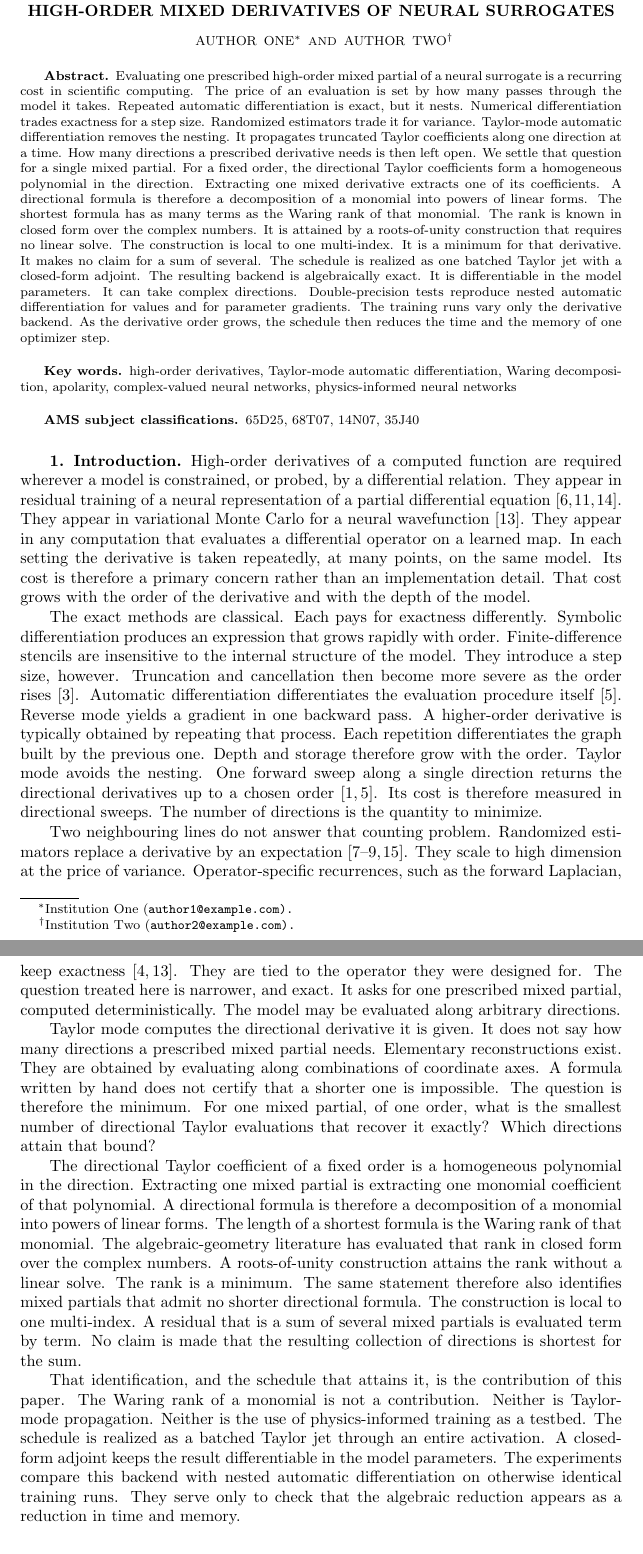
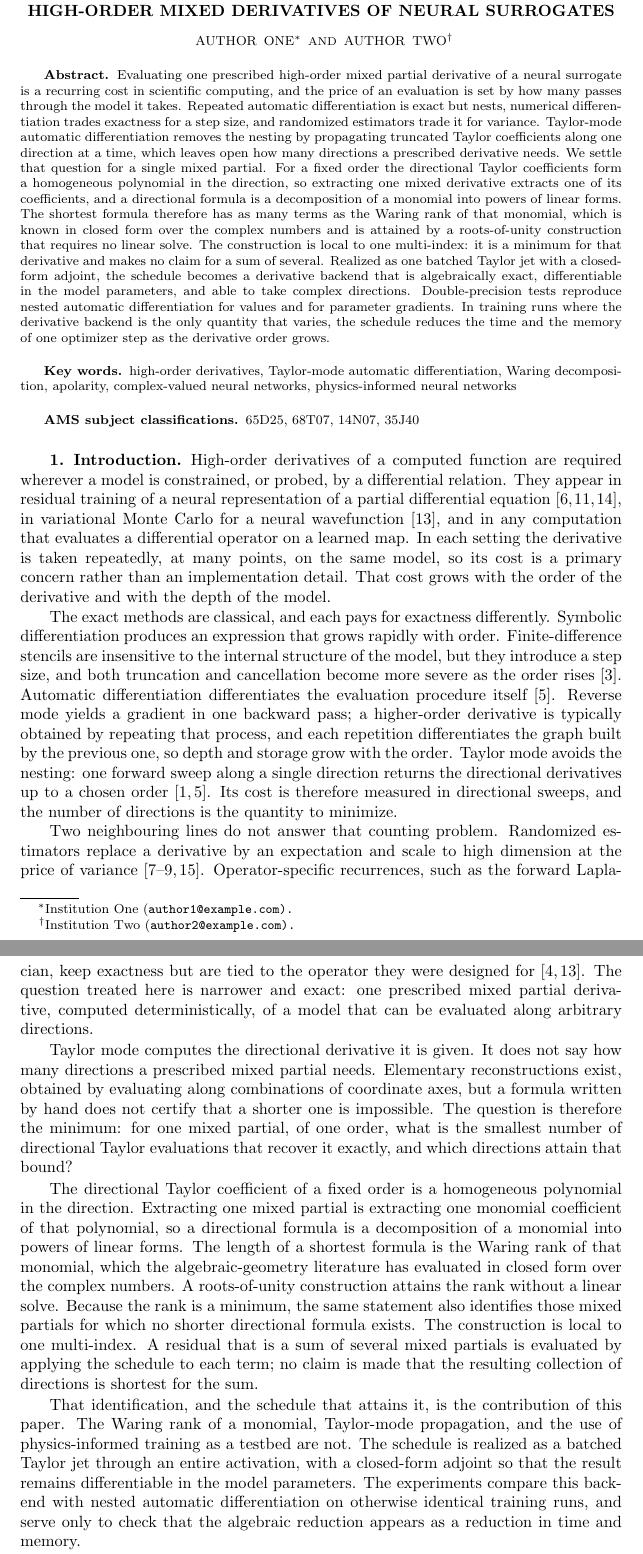
Before and after one commit to freezeng123456/apolarity, a LaTeX paper (docs/paper/jsc_paper_main.tex): two parts of pages 1 and 2 of 16, joined at a grey line, cut so that both start at the same text. Compiled offline with pdfLaTeX; a LaTeX package or settings file that is missing is left out.

```diff
--- a/docs/paper/jsc_paper_main.tex
+++ b/docs/paper/jsc_paper_main.tex
@@ -93,31 +93,33 @@
 
 %% ========== Abstract ==========
 \begin{abstract}
-  Evaluating one prescribed high-order mixed partial of a neural surrogate is a recurring cost in scientific computing.
-  The price of an evaluation is set by how many passes through the model it takes.
-  Repeated automatic differentiation is exact, but it nests.
-  Numerical differentiation trades exactness for a step size.
-  Randomized estimators trade it for variance.
-  Taylor-mode automatic differentiation removes the nesting.
-  It propagates truncated Taylor coefficients along one direction at a time.
-  How many directions a prescribed derivative needs is then left open.
+  Evaluating one prescribed high-order mixed partial derivative of a neural
+  surrogate is a recurring cost in scientific computing, and the price of an
+  evaluation is set by how many passes through the model it takes.
+  Repeated automatic differentiation is exact but nests, numerical
+  differentiation trades exactness for a step size, and randomized estimators
+  trade it for variance.
+  Taylor-mode automatic differentiation removes the nesting by propagating
+  truncated Taylor coefficients along one direction at a time, which leaves
+  open how many directions a prescribed derivative needs.
   We settle that question for a single mixed partial.
-  For a fixed order, the directional Taylor coefficients form a homogeneous polynomial in the direction.
-  Extracting one mixed derivative extracts one of its coefficients.
-  A directional formula is therefore a decomposition of a monomial into powers of linear forms.
-  The shortest formula has as many terms as the Waring rank of that monomial.
-  The rank is known in closed form over the complex numbers.
-  It is attained by a roots-of-unity construction that requires no linear solve.
-  The construction is local to one multi-index.
-  It is a minimum for that derivative.
-  It makes no claim for a sum of several.
-  The schedule is realized as one batched Taylor jet with a closed-form adjoint.
-  The resulting backend is algebraically exact.
-  It is differentiable in the model parameters.
-  It can take complex directions.
-  Double-precision tests reproduce nested automatic differentiation for values and for parameter gradients.
-  The training runs vary only the derivative backend.
-  As the derivative order grows, the schedule then reduces the time and the memory of one optimizer step.
+  For a fixed order the directional Taylor coefficients form a homogeneous
+  polynomial in the direction, so extracting one mixed derivative extracts one
+  of its coefficients, and a directional formula is a decomposition of a
+  monomial into powers of linear forms.
+  The shortest formula therefore has as many terms as the Waring rank of that
+  monomial, which is known in closed form over the complex numbers and is
+  attained by a roots-of-unity construction that requires no linear solve.
+  The construction is local to one multi-index: it is a minimum for that
+  derivative and makes no claim for a sum of several.
+  Realized as one batched Taylor jet with a closed-form adjoint, the schedule
+  becomes a derivative backend that is algebraically exact, differentiable in
+  the model parameters, and able to take complex directions.
+  Double-precision tests reproduce nested automatic differentiation for values
+  and for parameter gradients.
+  In training runs where the derivative backend is the only quantity that
+  varies, the schedule reduces the time and the memory of one optimizer step as
+  the derivative order grows.
 \end{abstract}
 
 \begin{keywords}
@@ -140,67 +142,79 @@
 %% ====================================================================
 \section{Introduction}\label{sec_intro}
 
-High-order derivatives of a computed function are required wherever a model is constrained, or probed, by a differential relation.
-They appear in residual training of a neural representation of a partial differential equation~\cite{Raissi2019,Karniadakis2021,Han2018deepbsde}.
-They appear in variational Monte Carlo for a neural wavefunction~\cite{Li2024forwardLaplacian}.
-They appear in any computation that evaluates a differential operator on a learned map.
-In each setting the derivative is taken repeatedly, at many points, on the same model.
-Its cost is therefore a primary concern rather than an implementation detail.
-That cost grows with the order of the derivative and with the depth of the model.
+High-order derivatives of a computed function are required wherever a model is
+constrained, or probed, by a differential relation.
+They appear in residual training of a neural representation of a partial
+differential equation~\cite{Raissi2019,Karniadakis2021,Han2018deepbsde}, in
+variational Monte Carlo for a neural wavefunction~\cite{Li2024forwardLaplacian},
+and in any computation that evaluates a differential operator on a learned map.
+In each setting the derivative is taken repeatedly, at many points, on the same
+model, so its cost is a primary concern rather than an implementation detail.
+That cost grows with the order of the derivative and with the depth of the
+model.
 
-The exact methods are classical.
-Each pays for exactness differently.
+The exact methods are classical, and each pays for exactness differently.
 Symbolic differentiation produces an expression that grows rapidly with order.
-Finite-difference stencils are insensitive to the internal structure of the model.
-They introduce a step size, however.
-Truncation and cancellation then become more severe as the order rises~\cite{Chiu2022CAN}.
-Automatic differentiation differentiates the evaluation procedure itself~\cite{Griewank2008}.
-Reverse mode yields a gradient in one backward pass.
-A higher-order derivative is typically obtained by repeating that process.
-Each repetition differentiates the graph built by the previous one.
-Depth and storage therefore grow with the order.
-Taylor mode avoids the nesting.
-One forward sweep along a single direction returns the directional derivatives up to a chosen order~\cite{Bettencourt2019,Griewank2008}.
-Its cost is therefore measured in directional sweeps.
-The number of directions is the quantity to minimize.
+Finite-difference stencils are insensitive to the internal structure of the
+model, but they introduce a step size, and both truncation and cancellation
+become more severe as the order rises~\cite{Chiu2022CAN}.
+Automatic differentiation differentiates the evaluation procedure
+itself~\cite{Griewank2008}.
+Reverse mode yields a gradient in one backward pass; a higher-order derivative
+is typically obtained by repeating that process, and each repetition
+differentiates the graph built by the previous one, so depth and storage grow
+with the order.
+Taylor mode avoids the nesting: one forward sweep along a single direction
+returns the directional derivatives up to a chosen
+order~\cite{Bettencourt2019,Griewank2008}.
+Its cost is therefore measured in directional sweeps, and the number of
+directions is the quantity to minimize.
 
 Two neighbouring lines do not answer that counting problem.
-Randomized estimators replace a derivative by an expectation~\cite{Hu2024hte,Hu2023sdgd,He2023,Shi2024stde}.
-They scale to high dimension at the price of variance.
-Operator-specific recurrences, such as the forward Laplacian, keep exactness~\cite{Li2024forwardLaplacian,Gao2023folx}.
-They are tied to the operator they were designed for.
-The question treated here is narrower, and exact.
-It asks for one prescribed mixed partial, computed deterministically.
-The model may be evaluated along arbitrary directions.
+Randomized estimators replace a derivative by an expectation and scale to high
+dimension at the price of
+variance~\cite{Hu2024hte,Hu2023sdgd,He2023,Shi2024stde}.
+Operator-specific recurrences, such as the forward Laplacian, keep exactness but
+are tied to the operator they were designed
+for~\cite{Li2024forwardLaplacian,Gao2023folx}.
+The question treated here is narrower and exact: one prescribed mixed partial
+derivative, computed deterministically, of a model that can be evaluated along
+arbitrary directions.
 
 Taylor mode computes the directional derivative it is given.
 It does not say how many directions a prescribed mixed partial needs.
-Elementary reconstructions exist.
-They are obtained by evaluating along combinations of coordinate axes.
-A formula written by hand does not certify that a shorter one is impossible.
-The question is therefore the minimum.
-For one mixed partial, of one order, what is the smallest number of directional Taylor evaluations that recover it exactly?
-Which directions attain that bound?
+Elementary reconstructions exist, obtained by evaluating along combinations of
+coordinate axes, but a formula written by hand does not certify that a shorter
+one is impossible.
+The question is therefore the minimum: for one mixed partial, of one order, what
+is the smallest number of directional Taylor evaluations that recover it
+exactly, and which directions attain that bound?
 
-The directional Taylor coefficient of a fixed order is a homogeneous polynomial in the direction.
-Extracting one mixed partial is extracting one monomial coefficient of that polynomial.
-A directional formula is therefore a decomposition of a monomial into powers of linear forms.
-The length of a shortest formula is the Waring rank of that monomial.
-The algebraic-geometry literature has evaluated that rank in closed form over the complex numbers.
+The directional Taylor coefficient of a fixed order is a homogeneous polynomial
+in the direction.
+Extracting one mixed partial is extracting one monomial coefficient of that
+polynomial, so a directional formula is a decomposition of a monomial into
+powers of linear forms.
+The length of a shortest formula is the Waring rank of that monomial, which the
+algebraic-geometry literature has evaluated in closed form over the complex
+numbers.
 A roots-of-unity construction attains the rank without a linear solve.
-The rank is a minimum.
-The same statement therefore also identifies mixed partials that admit no shorter directional formula.
+Because the rank is a minimum, the same statement also identifies those mixed
+partials for which no shorter directional formula exists.
 The construction is local to one multi-index.
-A residual that is a sum of several mixed partials is evaluated term by term.
-No claim is made that the resulting collection of directions is shortest for the sum.
+A residual that is a sum of several mixed partials is evaluated by applying the
+schedule to each term; no claim is made that the resulting collection of
+directions is shortest for the sum.
 
-That identification, and the schedule that attains it, is the contribution of this paper.
-The Waring rank of a monomial is not a contribution.
-Neither is Taylor-mode propagation.
-Neither is the use of physics-informed training as a testbed.
-The schedule is realized as a batched Taylor jet through an entire activation.
-A closed-form adjoint keeps the result differentiable in the model parameters.
-The experiments compare this backend with nested automatic differentiation on otherwise identical training runs.
-They serve only to check that the algebraic reduction appears as a reduction in time and memory.
+That identification, and the schedule that attains it, is the contribution of
+this paper.
+The Waring rank of a monomial, Taylor-mode propagation, and the use of
+physics-informed training as a testbed are not.
+The schedule is realized as a batched Taylor jet through an entire activation,
+with a closed-form adjoint so that the result remains differentiable in the
+model parameters.
+The experiments compare this backend with nested automatic differentiation on
+otherwise identical training runs, and serve only to check that the algebraic
+reduction appears as a reduction in time and memory.
 
 The remainder of the paper is organized as follows.
```
Also changed, not shown: docs/paper/jsc_paper_main.tex (15 more changed lines).
